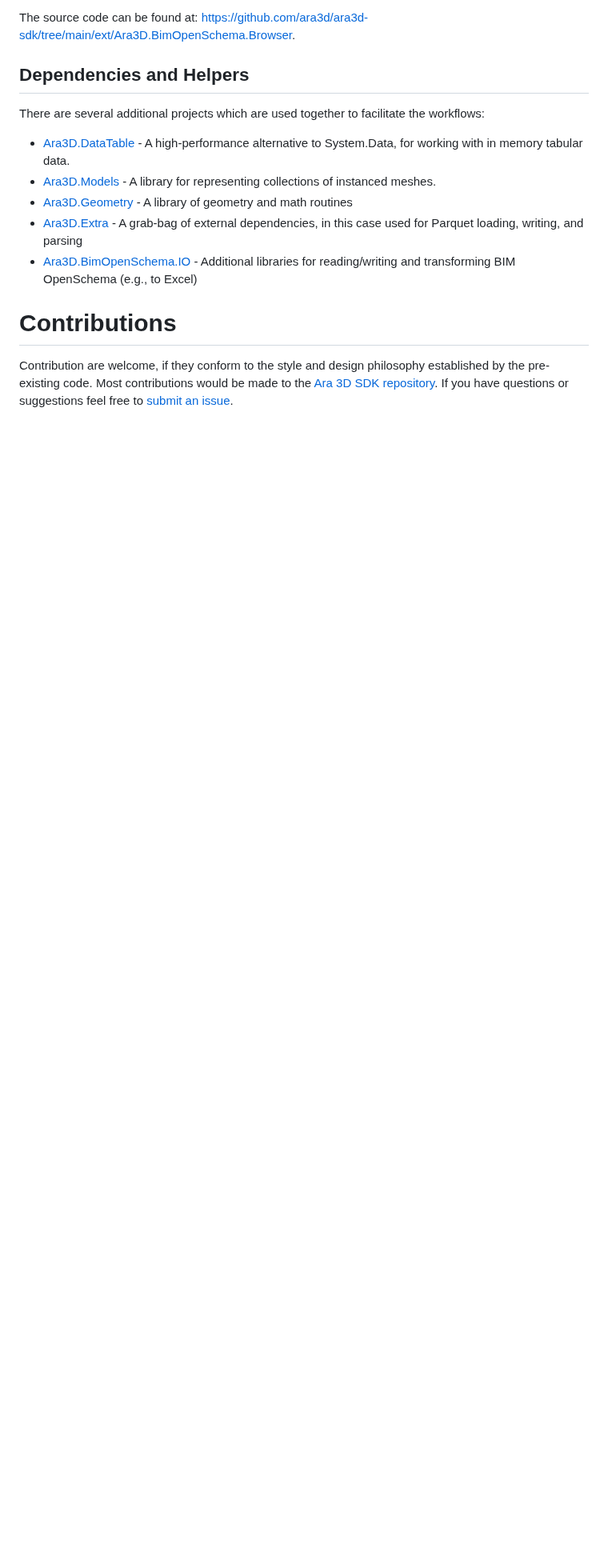
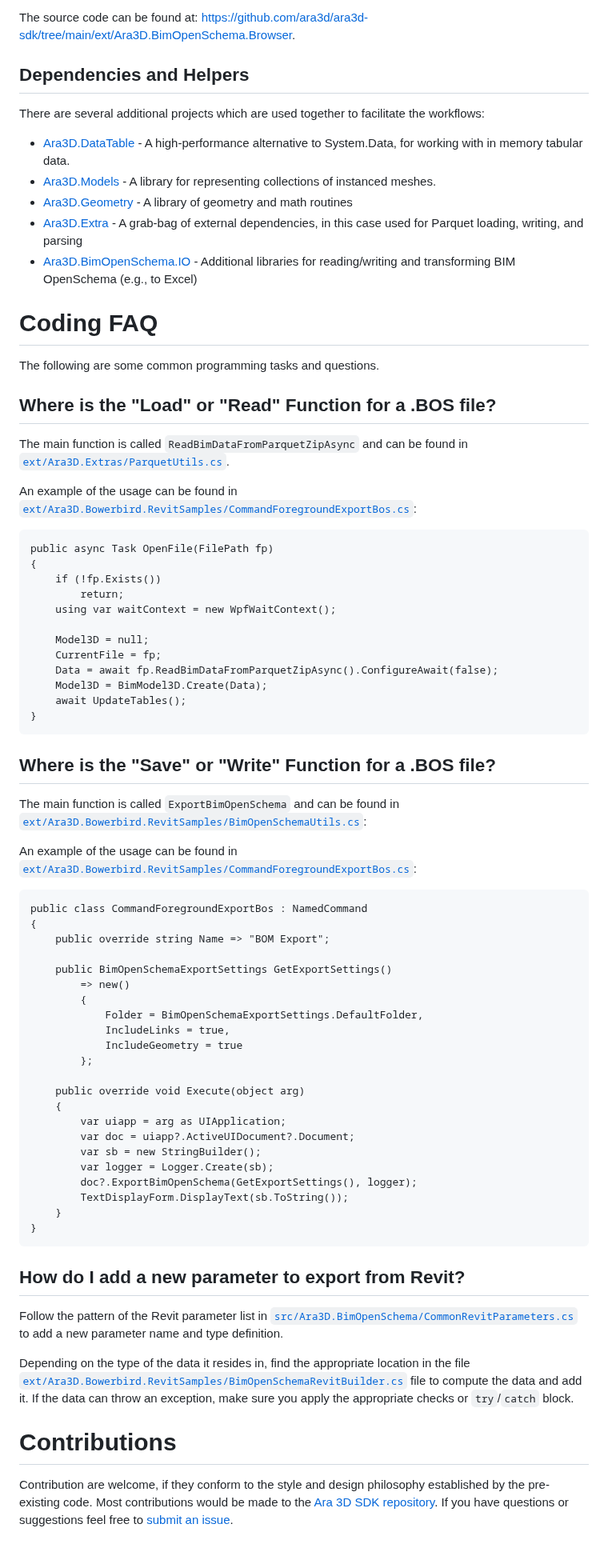
Before and after one commit to ara3d/bim-open-schema, a Markdown page: source-code.md, the part around the change. Shown at 80% size. Rendered like a GitHub page; blank space fills up the shorter version.

Commit message:
Add Coding FAQ section to source-code.md
Added a Coding FAQ section with common programming tasks and examples.

````diff
--- a/source-code.md
+++ b/source-code.md
@@ -69,6 +69,70 @@ There are several additional projects which are used together to facilitate the
 - [Ara3D.Extra](https://github.com/ara3d/ara3d-sdk/blob/main/ext/Ara3D.Extras) - A grab-bag of external dependencies, in this case used for Parquet loading, writing, and parsing
 - [Ara3D.BimOpenSchema.IO](https://github.com/ara3d/ara3d-sdk/blob/main/ext/Ara3D.BimOpenSchema.IO) - Additional libraries for reading/writing and transforming BIM OpenSchema (e.g., to Excel)
 
+
+# Coding FAQ
+
+The following are some common programming tasks and questions.
+
+## Where is the "Load" or "Read" Function for a .BOS file?
+
+The main function is called `ReadBimDataFromParquetZipAsync` and can be found in [`ext/Ara3D.Extras/ParquetUtils.cs`](https://github.com/ara3d/ara3d-sdk/blob/main/ext/Ara3D.Extras/ParquetUtils.cs).
+
+An example of the usage can be found in [`ext/Ara3D.Bowerbird.RevitSamples/CommandForegroundExportBos.cs`](https://github.com/ara3d/ara3d-sdk/blob/main/src/ext/Ara3D.BimOpenSchema.Browser/MainWindow.xaml.cs):
+
+```
+public async Task OpenFile(FilePath fp)
+{
+    if (!fp.Exists())
+        return;
+    using var waitContext = new WpfWaitContext();
+
+    Model3D = null;
+    CurrentFile = fp;
+    Data = await fp.ReadBimDataFromParquetZipAsync().ConfigureAwait(false);
+    Model3D = BimModel3D.Create(Data);
+    await UpdateTables();
+}
+```
+
+## Where is the "Save" or "Write" Function for a .BOS file?
+
+The main function is called `ExportBimOpenSchema` and can be found in [`ext/Ara3D.Bowerbird.RevitSamples/BimOpenSchemaUtils.cs`](https://github.com/ara3d/ara3d-sdk/blob/main/ext/Ara3D.Bowerbird.RevitSamples/BimOpenSchemaUtils.cs#L71):
+
+An example of the usage can be found in [`ext/Ara3D.Bowerbird.RevitSamples/CommandForegroundExportBos.cs`](https://github.com/ara3d/ara3d-sdk/blob/main/ext/Ara3D.Bowerbird.RevitSamples/CommandForegroundExportBos.cs):
+
+```
+public class CommandForegroundExportBos : NamedCommand
+{
+    public override string Name => "BOM Export";
+
+    public BimOpenSchemaExportSettings GetExportSettings()
+        => new()
+        {
+            Folder = BimOpenSchemaExportSettings.DefaultFolder,
+            IncludeLinks = true,
+            IncludeGeometry = true
+        };
+
+    public override void Execute(object arg)
+    {
+        var uiapp = arg as UIApplication;
+        var doc = uiapp?.ActiveUIDocument?.Document;
+        var sb = new StringBuilder();
+        var logger = Logger.Create(sb);
+        doc?.ExportBimOpenSchema(GetExportSettings(), logger);
+        TextDisplayForm.DisplayText(sb.ToString());
+    }
+}
+```
+
+## How do I add a new parameter to export from Revit?
+
+Follow the pattern of the Revit parameter list in [`src/Ara3D.BimOpenSchema/CommonRevitParameters.cs`](https://github.com/ara3d/ara3d-sdk/blob/main/src/Ara3D.BimOpenSchema/CommonRevitParameters.cs) to add a new parameter name and type definition.
+
+Depending on the type of the data it resides in, find the appropriate location in the file [`ext/Ara3D.Bowerbird.RevitSamples/BimOpenSchemaRevitBuilder.cs`](https://github.com/ara3d/ara3d-sdk/blob/main/ext/Ara3D.Bowerbird.RevitSamples/BimOpenSchemaRevitBuilder.cs) file
+to compute the data and add it. If the data can throw an exception, make sure you apply the appropriate checks or `try`/`catch` block.
+
 # Contributions
 
 Contribution are welcome, if they conform to the style and design philosophy established by the pre-existing code.
````
